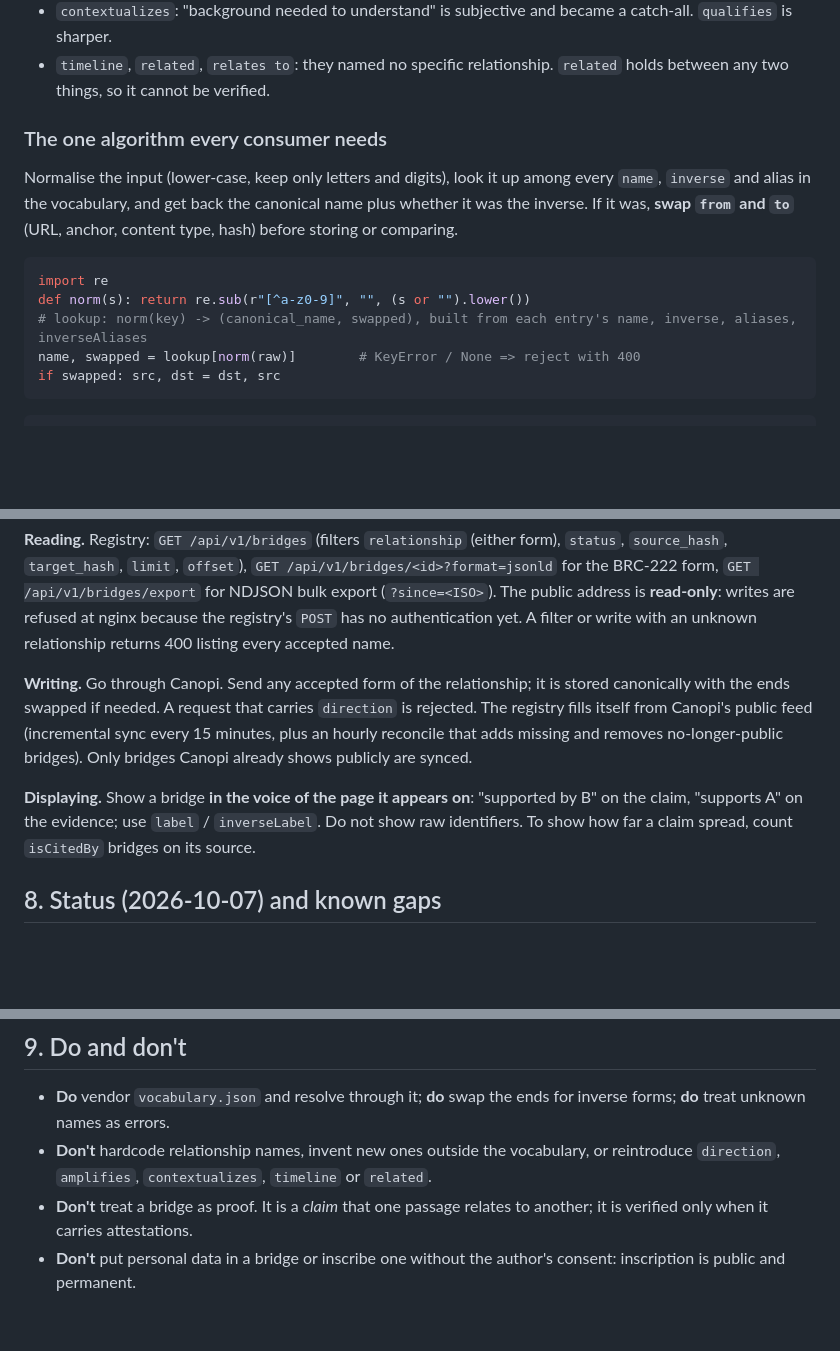
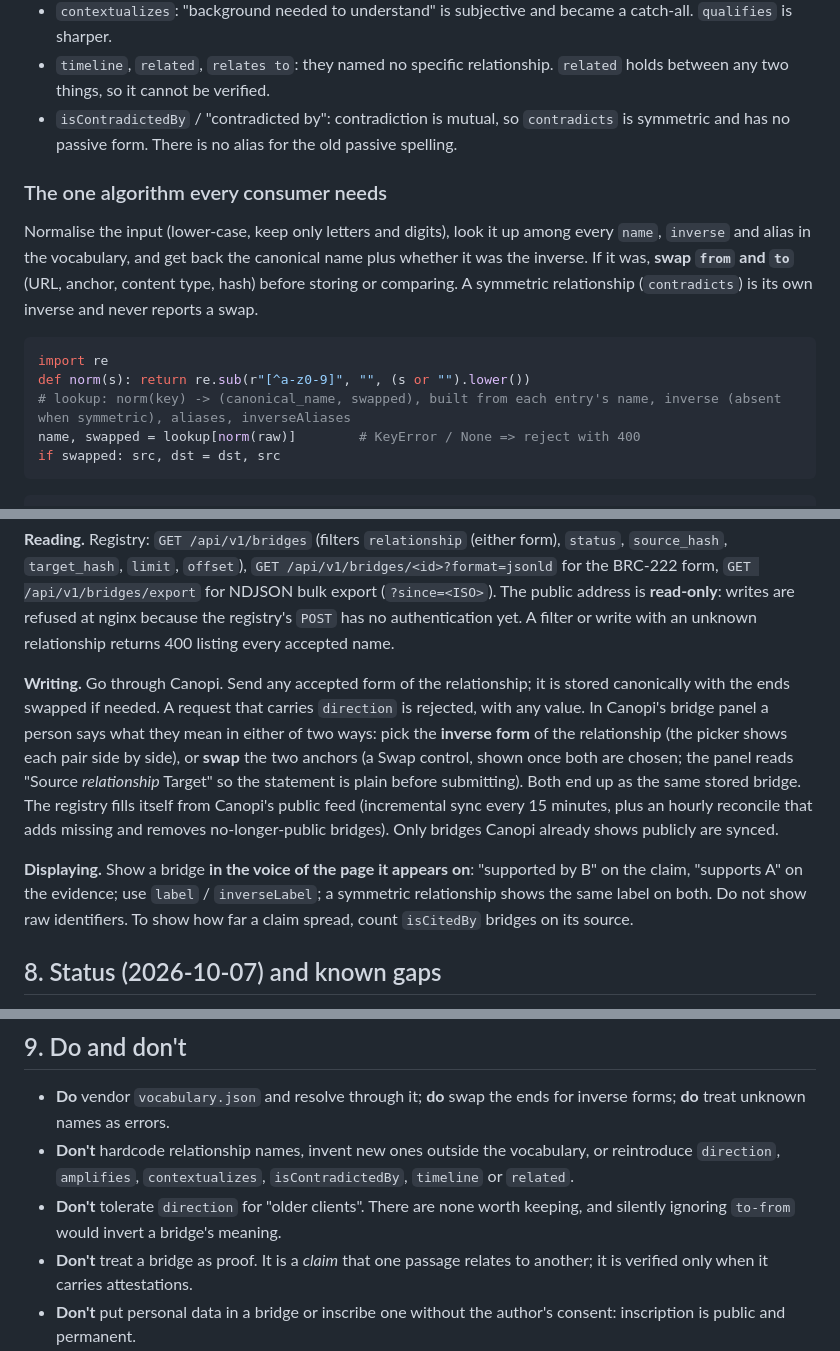
Before and after one commit to Bridgit-DAO/brc222, a Markdown page: docs/briefing-bridge-schema.md, 3 parts joined by grey strips. Drawn GitHub-style; blank space fills up the shorter version.

Commit message:
docs: briefing — symmetric contradicts, no aliases, flip control, no direction tolerance
Co-Authored-By: Claude Sonnet 5.5 <noreply@anthropic.com>

````diff
--- a/docs/briefing-bridge-schema.md
+++ b/docs/briefing-bridge-schema.md
@@ -62,15 +62,16 @@ Read each as "`from` *relationship* `to`". Full definitions for both forms: http
 - `amplifies`: reach and repetition depend on audience size and the author's process, neither of which is in the passages. Spread is shown by *counting* `isCitedBy` bridges on a source.
 - `contextualizes`: "background needed to understand" is subjective and became a catch-all. `qualifies` is sharper.
 - `timeline`, `related`, `relates to`: they named no specific relationship. `related` holds between any two things, so it cannot be verified.
+- `isContradictedBy` / "contradicted by": contradiction is mutual, so `contradicts` is symmetric and has no passive form. There is no alias for the old passive spelling.
 
 ### The one algorithm every consumer needs
 
-Normalise the input (lower-case, keep only letters and digits), look it up among every `name`, `inverse` and alias in the vocabulary, and get back the canonical name plus whether it was the inverse. If it was, **swap `from` and `to`** (URL, anchor, content type, hash) before storing or comparing.
+Normalise the input (lower-case, keep only letters and digits), look it up among every `name`, `inverse` and alias in the vocabulary, and get back the canonical name plus whether it was the inverse. If it was, **swap `from` and `to`** (URL, anchor, content type, hash) before storing or comparing. A symmetric relationship (`contradicts`) is its own inverse and never reports a swap.
 
 ```python
 import re
 def norm(s): return re.sub(r"[^a-z0-9]", "", (s or "").lower())
-# lookup: norm(key) -> (canonical_name, swapped), built from each entry's name, inverse, aliases, inverseAliases
+# lookup: norm(key) -> (canonical_name, swapped), built from each entry's name, inverse (absent when symmetric), aliases, inverseAliases
 name, swapped = lookup[norm(raw)]        # KeyError / None => reject with 400
 if swapped: src, dst = dst, src
 ```
@@ -117,9 +118,9 @@ Link entities, not passages. Ends are `KnowledgeGraphNode` (`@id`, `graph`, opti
 
 **Reading.** Registry: `GET /api/v1/bridges` (filters `relationship` (either form), `status`, `source_hash`, `target_hash`, `limit`, `offset`), `GET /api/v1/bridges/<id>?format=jsonld` for the BRC-222 form, `GET /api/v1/bridges/export` for NDJSON bulk export (`?since=<ISO>`). The public address is **read-only**: writes are refused at nginx because the registry's `POST` has no authentication yet. A filter or write with an unknown relationship returns 400 listing every accepted name.
 
-**Writing.** Go through Canopi. Send any accepted form of the relationship; it is stored canonically with the ends swapped if needed. A request that carries `direction` is rejected. The registry fills itself from Canopi's public feed (incremental sync every 15 minutes, plus an hourly reconcile that adds missing and removes no-longer-public bridges). Only bridges Canopi already shows publicly are synced.
+**Writing.** Go through Canopi. Send any accepted form of the relationship; it is stored canonically with the ends swapped if needed. A request that carries `direction` is rejected, with any value. In Canopi's bridge panel a person says what they mean in either of two ways: pick the **inverse form** of the relationship (the picker shows each pair side by side), or **swap** the two anchors (a Swap control, shown once both are chosen; the panel reads "Source *relationship* Target" so the statement is plain before submitting). Both end up as the same stored bridge. The registry fills itself from Canopi's public feed (incremental sync every 15 minutes, plus an hourly reconcile that adds missing and removes no-longer-public bridges). Only bridges Canopi already shows publicly are synced.
 
-**Displaying.** Show a bridge **in the voice of the page it appears on**: "supported by B" on the claim, "supports A" on the evidence; use `label` / `inverseLabel`. Do not show raw identifiers. To show how far a claim spread, count `isCitedBy` bridges on its source.
+**Displaying.** Show a bridge **in the voice of the page it appears on**: "supported by B" on the claim, "supports A" on the evidence; use `label` / `inverseLabel`; a symmetric relationship shows the same label on both. Do not show raw identifiers. To show how far a claim spread, count `isCitedBy` bridges on its source.
 
 ## 8. Status (2026-10-07) and known gaps
 
@@ -136,7 +137,8 @@ The decisions are recorded in the Metaweb second-edition plan (D23, D28, D29; a
 ## 9. Do and don't
 
 - **Do** vendor `vocabulary.json` and resolve through it; **do** swap the ends for inverse forms; **do** treat unknown names as errors.
-- **Don't** hardcode relationship names, invent new ones outside the vocabulary, or reintroduce `direction`, `amplifies`, `contextualizes`, `timeline` or `related`.
+- **Don't** hardcode relationship names, invent new ones outside the vocabulary, or reintroduce `direction`, `amplifies`, `contextualizes`, `isContradictedBy`, `timeline` or `related`.
+- **Don't** tolerate `direction` for "older clients". There are none worth keeping, and silently ignoring `to-from` would invert a bridge's meaning.
 - **Don't** treat a bridge as proof. It is a *claim* that one passage relates to another; it is verified only when it carries attestations.
 - **Don't** put personal data in a bridge or inscribe one without the author's consent: inscription is public and permanent.
 
````
